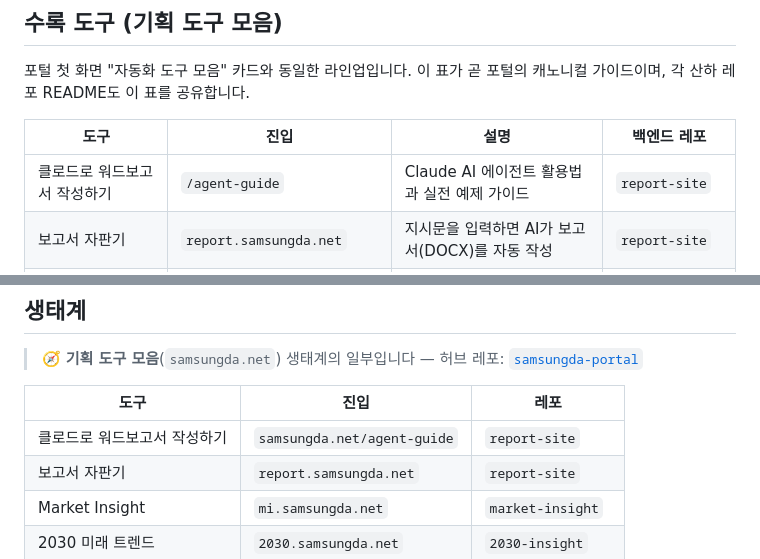
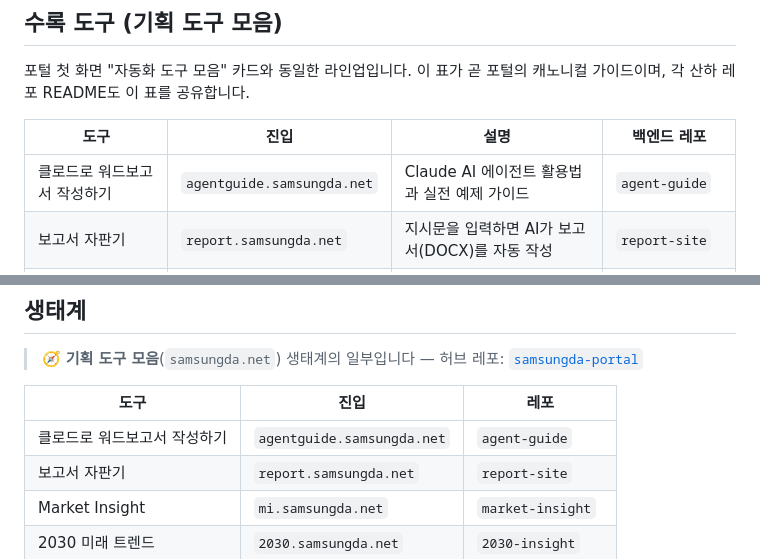
Before and after one commit to SimpleorNothing/samsungda-portal, a Markdown page: README.md, 2 parts joined by grey strips. Rendered like a GitHub page.

Commit message:
docs: agent-guide 진입/레포를 agentguide.samsungda.net·agent-guide로 갱신

```diff
--- a/README.md
+++ b/README.md
@@ -16,7 +16,7 @@ DA 기획팀의 자동화 도구와 조사 결과물을 한곳에 모은 **포
 
 | 도구 | 진입 | 설명 | 백엔드 레포 |
 |------|------|------|-------------|
-| 클로드로 워드보고서 작성하기 | `/agent-guide` | Claude AI 에이전트 활용법과 실전 예제 가이드 | `report-site` |
+| 클로드로 워드보고서 작성하기 | `agentguide.samsungda.net` | Claude AI 에이전트 활용법과 실전 예제 가이드 | `agent-guide` |
 | 보고서 자판기 | `report.samsungda.net` | 지시문을 입력하면 AI가 보고서(DOCX)를 자동 작성 | `report-site` |
 | Market Insight | `mi.samsungda.net` | 시장 동향과 인사이트 분석·정리 | `market-insight` |
 | 2030 미래 트렌드 | `2030.samsungda.net` | 2030년 미래 트렌드 전망과 시나리오 분석 | `2030-insight` |
@@ -111,7 +111,7 @@ npx wrangler deploy       # wrangler.jsonc의 name 기준으로 samsungda-portal
 
 | 도구 | 진입 | 레포 |
 |------|------|------|
-| 클로드로 워드보고서 작성하기 | `samsungda.net/agent-guide` | `report-site` |
+| 클로드로 워드보고서 작성하기 | `agentguide.samsungda.net` | `agent-guide` |
 | 보고서 자판기 | `report.samsungda.net` | `report-site` |
 | Market Insight | `mi.samsungda.net` | `market-insight` |
 | 2030 미래 트렌드 | `2030.samsungda.net` | `2030-insight` |
```
